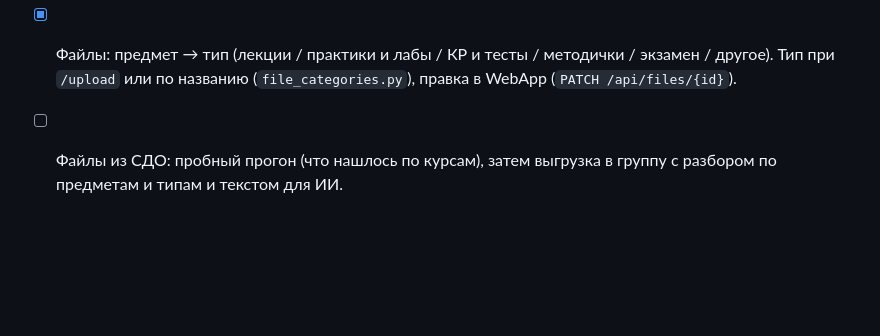
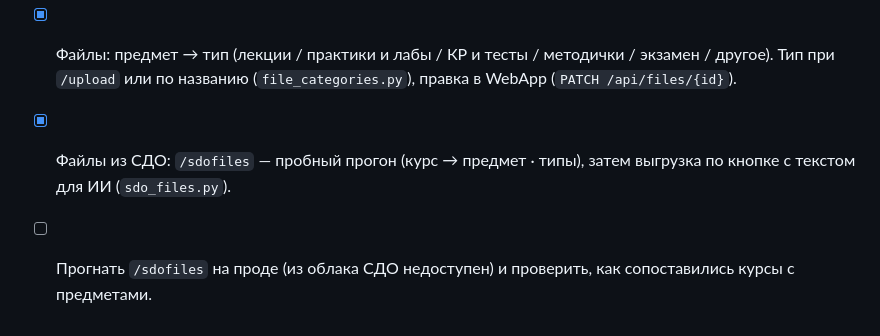
Before and after one commit to mekit54567/uiboshki-bot, a Markdown page: PLAN.md, the part around the change. Rendered like a GitHub page; blank space fills up the shorter version.

```diff
--- a/PLAN.md
+++ b/PLAN.md
@@ -647,5 +647,7 @@ production ready в рамках моей группы" (не коммерчес
 - [x] Файлы: предмет → тип (лекции / практики и лабы / КР и тесты /
       методички / экзамен / другое). Тип при `/upload` или по названию
       (`file_categories.py`), правка в WebApp (`PATCH /api/files/{id}`).
-- [ ] Файлы из СДО: пробный прогон (что нашлось по курсам), затем
-      выгрузка в группу с разбором по предметам и типам и текстом для ИИ.
+- [x] Файлы из СДО: `/sdofiles` — пробный прогон (курс → предмет · типы),
+      затем выгрузка по кнопке с текстом для ИИ (`sdo_files.py`).
+- [ ] Прогнать `/sdofiles` на проде (из облака СДО недоступен) и
+      проверить, как сопоставились курсы с предметами.
```
Also changed, not shown: CHANGELOG.md (+8 -0 lines).
